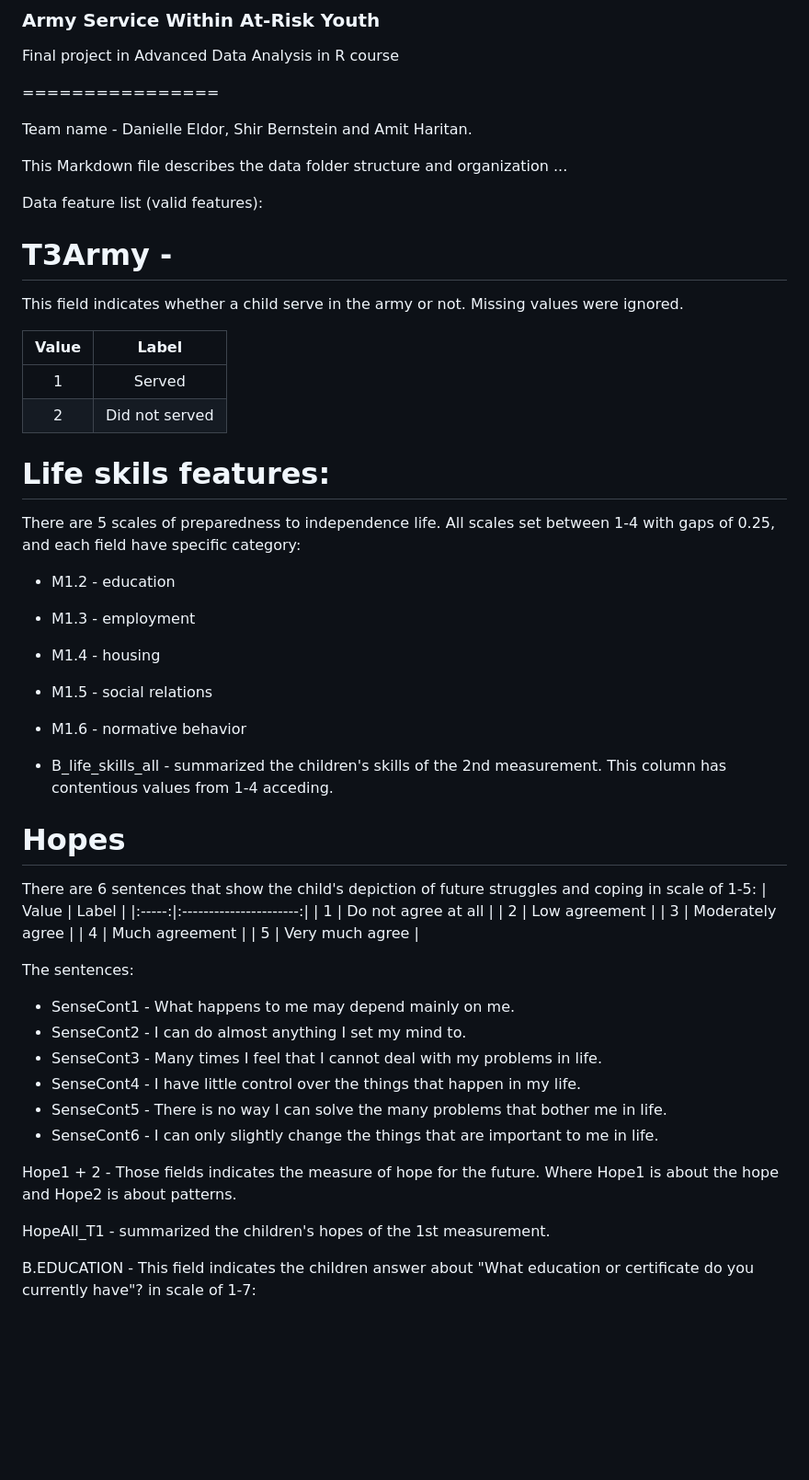
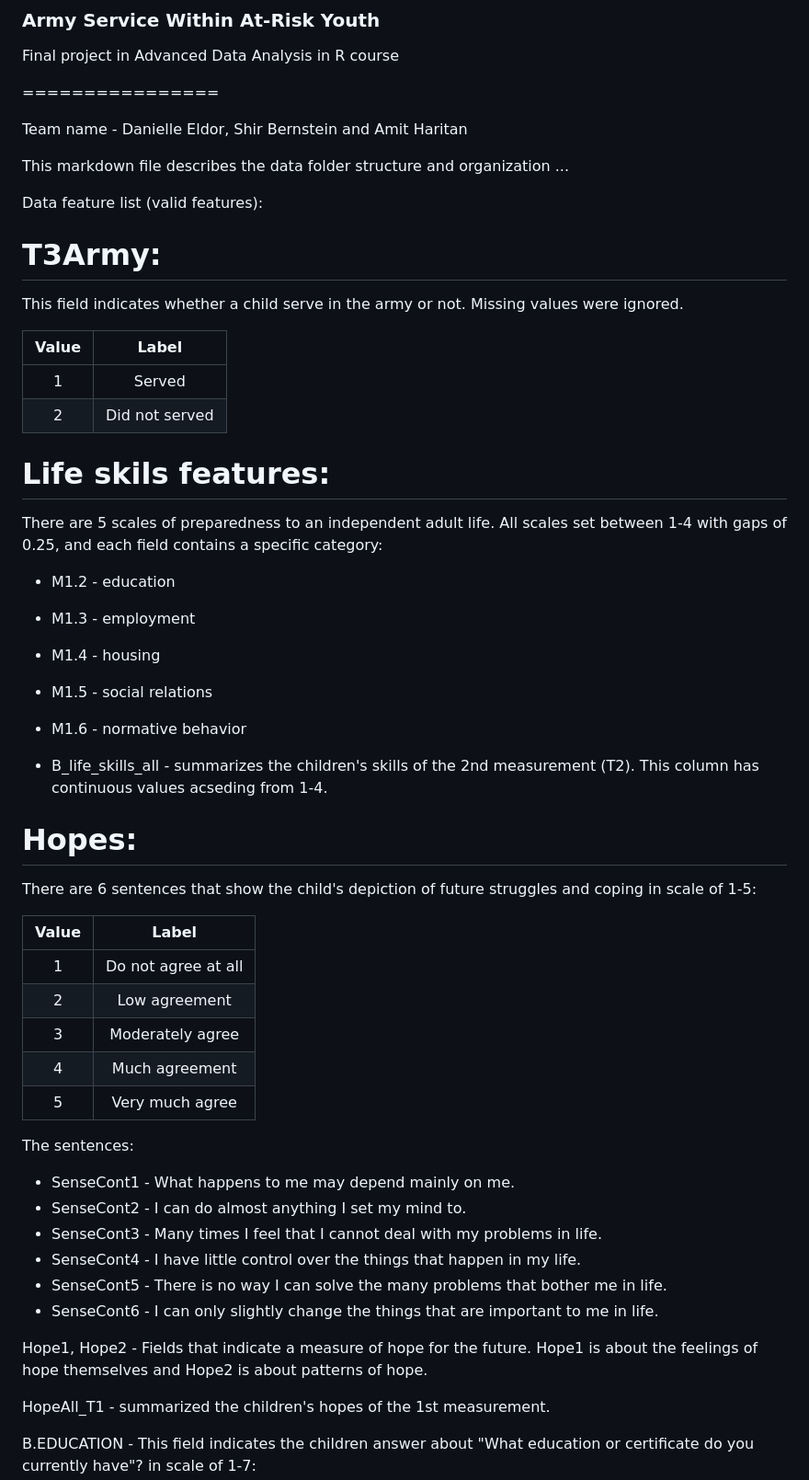
Before and after one commit to AmitHaritan1/ArmyServiceWithinAtRiskYouth, a Markdown page: README.md, the part around one of its changes. Shown at 92% size. Rendered like a GitHub page; blank space fills up the shorter version.

Commit message:
Updated README.md
as was checked and edited by Danielle :)

```diff
--- a/README.md
+++ b/README.md
@@ -5,13 +5,15 @@ Final project in Advanced Data Analysis in R course
 
 ================
 
-Team name - Danielle Eldor, Shir Bernstein and Amit Haritan.
+Team name - Danielle Eldor, Shir Bernstein and Amit Haritan
 
-This Markdown file describes the data folder structure and organization ...
+This markdown file describes the data folder structure and organization ...
 
 Data feature list (valid features):
 
-# T3Army -
+
+# T3Army:
+
 This field indicates whether a child serve in the army or not.
 Missing values were ignored.
 
@@ -23,8 +25,8 @@ Missing values were ignored.
 
 # Life skils features:
 
-There are 5 scales of preparedness to independence life.
-All scales set between 1-4 with gaps of 0.25, and each field have specific category:
+There are 5 scales of preparedness to an independent adult life.
+All scales set between 1-4 with gaps of 0.25, and each field contains a specific category:
 
   - M1.2 - education
   - M1.3 - employment
@@ -32,14 +34,14 @@ All scales set between 1-4 with gaps of 0.25, and each field have specific categ
   - M1.5 - social relations
   - M1.6 - normative behavior
 
-
-  - B_life_skills_all - summarized the children's skills of the 2nd measurement.
-    This column has contentious values from 1-4 acceding.
+  - B_life_skills_all - summarizes the children's skills of the 2nd measurement (T2).
+    This column has continuous values acseding from 1-4.
 
 
-# Hopes
+# Hopes:
 
 There are 6 sentences that show the child's depiction of future struggles and coping in scale of 1-5:
+
 | Value |        Label           |
 |:-----:|:----------------------:|
 |   1   |   Do not agree at all  |
@@ -50,6 +52,7 @@ There are 6 sentences that show the child's depiction of future struggles and co
 
 
 The sentences:
+
 - SenseCont1 - What happens to me may depend mainly on me.
 - SenseCont2 - I can do almost anything I set my mind to.
 - SenseCont3 - Many times I feel that I cannot deal with my problems in life.
@@ -58,8 +61,8 @@ The sentences:
 - SenseCont6 - I can only slightly change the things that are important to me in life.
 
 
-Hope1 + 2  - Those fields indicates the measure of hope for the future.
-Where Hope1 is about the hope and Hope2 is about patterns.
+Hope1, Hope2  - Fields that indicate a measure of hope for the future.
+Hope1 is about the feelings of hope themselves and Hope2 is about patterns of hope.
 
 
 HopeAll_T1 - summarized the children's hopes of the 1st measurement.
```
Also changed, not shown: other parts of README.md (+12 -11 lines).
